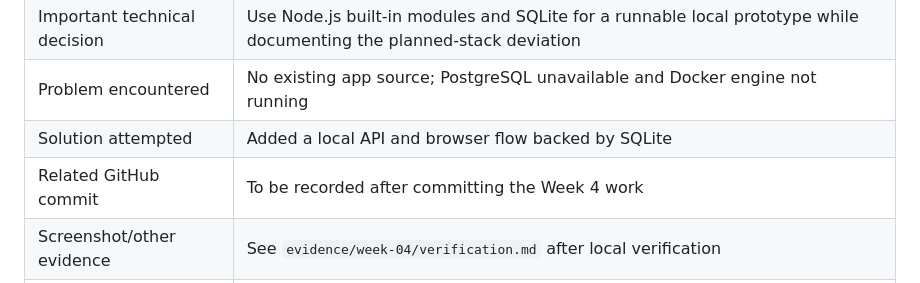
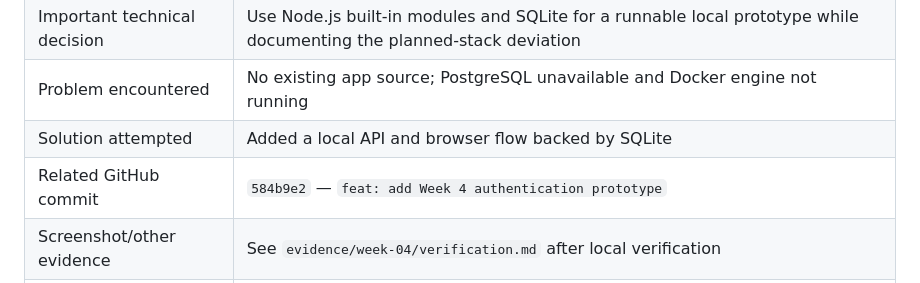
Before and after one commit to munthermohammed064-pixel/skillstream-learning-platform, a Markdown page: docs/project-report.md, the part around the change. GitHub-like rendering.

Commit message:
docs: record Week 4 implementation commit

```diff
--- a/docs/project-report.md
+++ b/docs/project-report.md
@@ -104,7 +104,7 @@ The repository contained design documents but no runnable application code. Post
 | Important technical decision | Use Node.js built-in modules and SQLite for a runnable local prototype while documenting the planned-stack deviation |
 | Problem encountered | No existing app source; PostgreSQL unavailable and Docker engine not running |
 | Solution attempted | Added a local API and browser flow backed by SQLite |
-| Related GitHub commit | To be recorded after committing the Week 4 work |
+| Related GitHub commit | `584b9e2` — `feat: add Week 4 authentication prototype` |
 | Screenshot/other evidence | See `evidence/week-04/verification.md` after local verification |
 | Next development step | Finish preliminary checks, capture the real running UI, and prepare PostgreSQL migration before implementing course enrollment |
 
```
Also changed, not shown: docs/weekly-progress/week04.md (+1 -1 lines).
